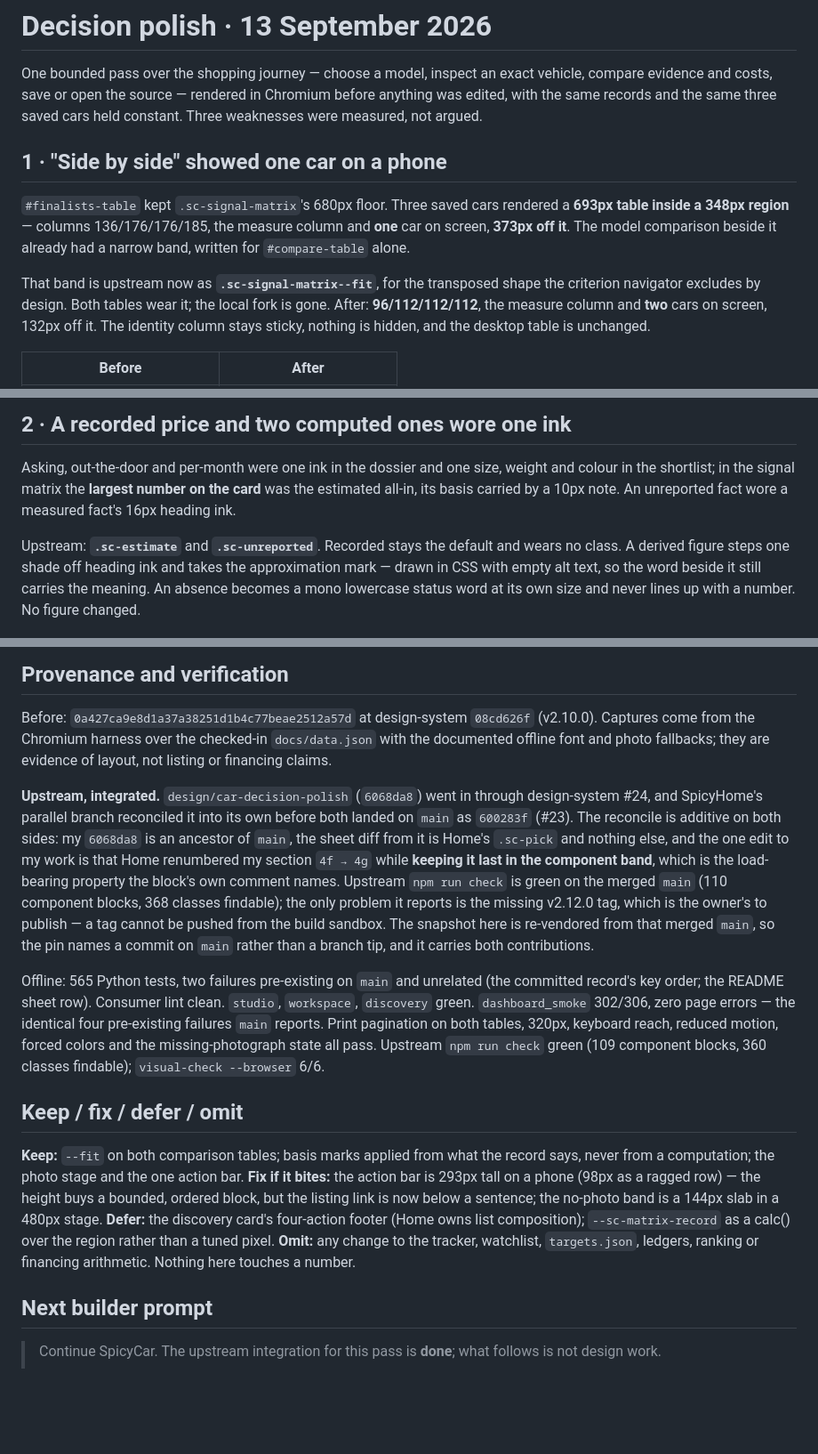
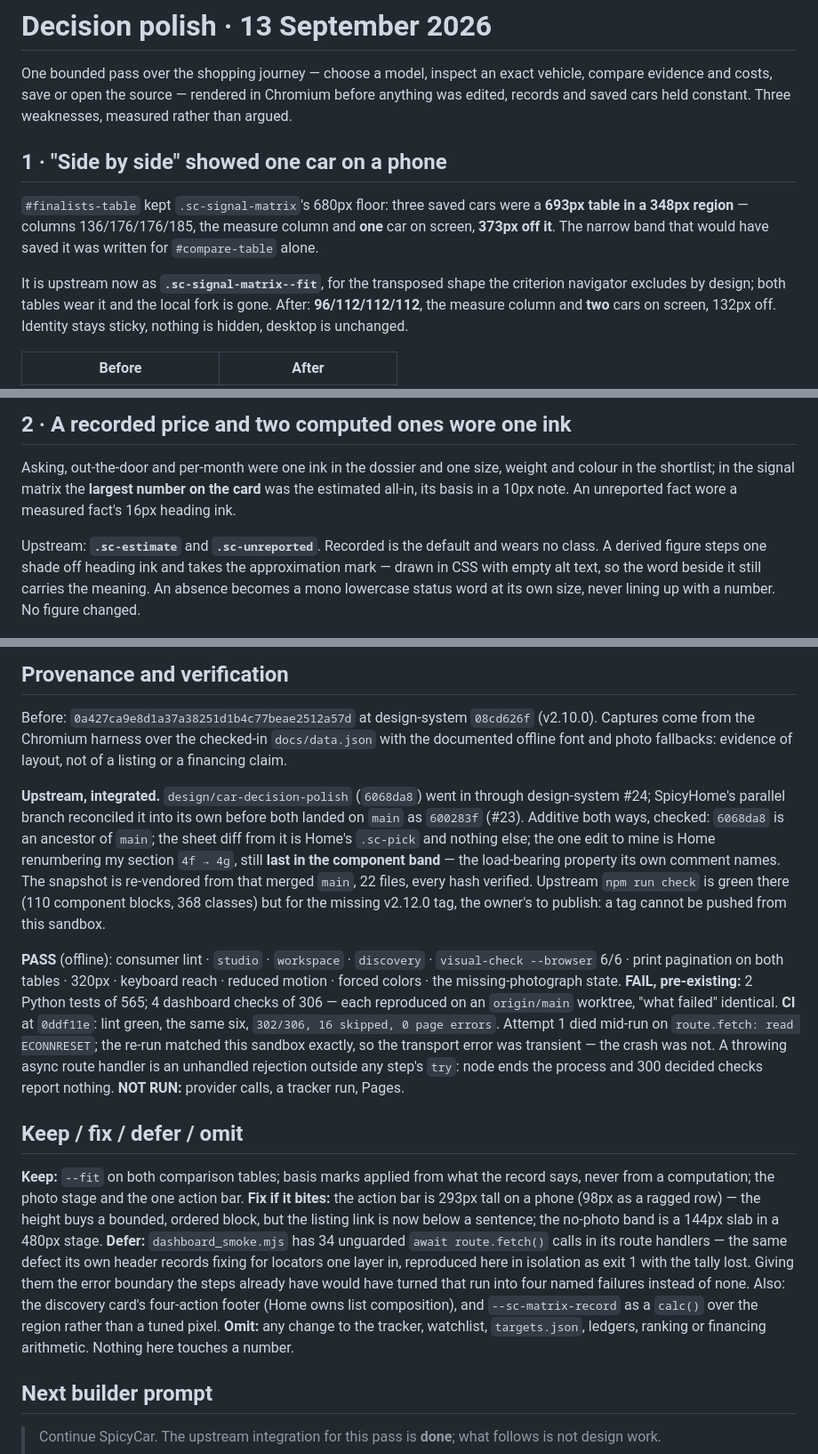
Before and after one commit to spicyChicken59/SpicyCar, a Markdown page: docs/design-review/decision-polish.md, 3 parts joined by grey strips. Shown at 89% size. GitHub-like rendering; blank space fills up the shorter version.

Commit message:
Record what CI said, and the crash that hid it
The checkpoint was written before CI had run on the re-vendored head, so it
carried only this sandbox's numbers. It now carries CI's, as PASS / FAIL /
NOT RUN: lint green, and the same six failures main already has -- two Python
tests of 565, four dashboard checks of 306, each reproduced on an origin/main
worktree with the "what failed" block identical.

The run also found something worth writing down. Attempt 1 of the dashboard job
did not fail, it DIED: `route.fetch: read ECONNRESET` inside an async route
handler, no tally printed, three hundred already-decided checks reported as
nothing. The re-run came back byte-identical to this sandbox (302/306, 16
skipped, 0 page errors), so the transport error was transient and is not this
diff's -- but the crash it caused is neither transient nor this diff's to fix
inside a bounded pass. Reproduced in isolation with playwright and a two-line
server: a throwing async route handler runs outside every step's try, so it is
an unhandled rejection and node ends the process with exit 1. The harness has
34 such calls, and its own header records fixing exactly this defect one layer
in, for locators -- "a run that had already proved forty claims reported none
of them". It goes in Defer with the remedy named: the error boundary the steps
already have would have turned that run into four named failures instead of
none. The next-builder prompt says the same thing where someone meeting a
tally-less red run would look for it.

Trimmed to the brief's length while keeping every measurement and SHA: one
duplicated npm-run-check figure was stale (109/360 was my branch before the
merge, 110/368 is the merged main) and is gone. The narrative is 683 words as
`wc -w` counts it, about 620 of them prose and the rest image alt text and
table scaffolding, against the 300-600 asked for; the remainder would have to
come out of measurements or the results block, so it stays.

No code, no data, no vendored byte changes here.

Co-Authored-By: Claude Opus 5 <noreply@anthropic.com>
Claude-Session: https://claude.ai/code/session_01Co7bye2W7XpNugnEsiUnpe

```diff
--- a/docs/design-review/decision-polish.md
+++ b/docs/design-review/decision-polish.md
@@ -2,21 +2,20 @@
 
 One bounded pass over the shopping journey — choose a model, inspect an exact
 vehicle, compare evidence and costs, save or open the source — rendered in
-Chromium before anything was edited, with the same records and the same three
-saved cars held constant. Three weaknesses were measured, not argued.
+Chromium before anything was edited, records and saved cars held constant. Three
+weaknesses, measured rather than argued.
 
 ## 1 · "Side by side" showed one car on a phone
 
-`#finalists-table` kept `.sc-signal-matrix`'s 680px floor. Three saved cars
-rendered a **693px table inside a 348px region** — columns 136/176/176/185, the
-measure column and **one** car on screen, **373px off it**. The model comparison
-beside it already had a narrow band, written for `#compare-table` alone.
+`#finalists-table` kept `.sc-signal-matrix`'s 680px floor: three saved cars were a
+**693px table in a 348px region** — columns 136/176/176/185, the measure column
+and **one** car on screen, **373px off it**. The narrow band that would have saved
+it was written for `#compare-table` alone.
 
-That band is upstream now as **`.sc-signal-matrix--fit`**, for the transposed
-shape the criterion navigator excludes by design. Both tables wear it; the local
-fork is gone. After: **96/112/112/112**, the measure column and **two** cars on
-screen, 132px off it. The identity column stays sticky, nothing is hidden, and
-the desktop table is unchanged.
+It is upstream now as **`.sc-signal-matrix--fit`**, for the transposed shape the
+criterion navigator excludes by design; both tables wear it and the local fork is
+gone. After: **96/112/112/112**, the measure column and **two** cars on screen,
+132px off. Identity stays sticky, nothing is hidden, desktop is unchanged.
 
 | Before | After |
 | --- | --- |
@@ -26,14 +25,14 @@ the desktop table is unchanged.
 
 Asking, out-the-door and per-month were one ink in the dossier and one size,
 weight and colour in the shortlist; in the signal matrix the **largest number on
-the card** was the estimated all-in, its basis carried by a 10px note. An
-unreported fact wore a measured fact's 16px heading ink.
+the card** was the estimated all-in, its basis in a 10px note. An unreported fact
+wore a measured fact's 16px heading ink.
 
-Upstream: **`.sc-estimate`** and **`.sc-unreported`**. Recorded stays the default
-and wears no class. A derived figure steps one shade off heading ink and takes
-the approximation mark — drawn in CSS with empty alt text, so the word beside it
-still carries the meaning. An absence becomes a mono lowercase status word at
-its own size and never lines up with a number. No figure changed.
+Upstream: **`.sc-estimate`** and **`.sc-unreported`**. Recorded is the default and
+wears no class. A derived figure steps one shade off heading ink and takes the
+approximation mark — drawn in CSS with empty alt text, so the word beside it
+still carries the meaning. An absence becomes a mono lowercase status word at its
+own size, never lining up with a number. No figure changed.
 
 ![Mileage and dealer in heading ink beside "no condition details reported" in small mono](unreported-fact.png)
 
@@ -53,30 +52,31 @@ shared no-photo band — and the dialog ends in one `.sc-actionbar`.
 
 Before: `0a427ca9e8d1a37a38251d1b4c77beae2512a57d` at design-system `08cd626f`
 (v2.10.0). Captures come from the Chromium harness over the checked-in
-`docs/data.json` with the documented offline font and photo fallbacks; they are
-evidence of layout, not listing or financing claims.
+`docs/data.json` with the documented offline font and photo fallbacks: evidence
+of layout, not of a listing or a financing claim.
 
-**Upstream, integrated.** `design/car-decision-polish` (`6068da8`) went in
-through design-system #24, and SpicyHome's parallel branch reconciled it into
-its own before both landed on `main` as `600283f` (#23). The reconcile is
-additive on both sides: my `6068da8` is an ancestor of `main`, the sheet diff
-from it is Home's `.sc-pick` and nothing else, and the one edit to my work is
-that Home renumbered my section `4f → 4g` while **keeping it last in the
-component band**, which is the load-bearing property the block's own comment
-names. Upstream `npm run check` is green on the merged `main` (110 component
-blocks, 368 classes findable); the only problem it reports is the missing
-v2.12.0 tag, which is the owner's to publish — a tag cannot be pushed from the
-build sandbox. The snapshot here is re-vendored from that merged `main`, so the
-pin names a commit on `main` rather than a branch tip, and it carries both
-contributions.
+**Upstream, integrated.** `design/car-decision-polish` (`6068da8`) went in through
+design-system #24; SpicyHome's parallel branch reconciled it into its own before
+both landed on `main` as `600283f` (#23). Additive both ways, checked:
+`6068da8` is an ancestor of `main`; the sheet diff from it is Home's `.sc-pick`
+and nothing else; the one edit to mine is Home renumbering my section `4f → 4g`,
+still **last in the component band** — the load-bearing property its own comment
+names. The snapshot is re-vendored from that merged `main`, 22 files, every hash
+verified. Upstream `npm run check` is green there (110
+component blocks, 368 classes) but for the missing v2.12.0 tag, the owner's to
+publish: a tag cannot be pushed from this sandbox.
 
-Offline: 565 Python tests, two failures pre-existing on `main` and unrelated
-(the committed record's key order; the README sheet row). Consumer lint clean.
-`studio`, `workspace`, `discovery` green. `dashboard_smoke` 302/306, zero page
-errors — the identical four pre-existing failures `main` reports. Print
-pagination on both tables, 320px, keyboard reach, reduced motion, forced colors
-and the missing-photograph state all pass. Upstream `npm run check` green (109
-component blocks, 360 classes findable); `visual-check --browser` 6/6.
+**PASS** (offline): consumer lint · `studio` · `workspace` · `discovery` ·
+`visual-check --browser` 6/6 · print pagination on both tables · 320px · keyboard
+reach · reduced motion · forced colors · the missing-photograph state.
+**FAIL, pre-existing:** 2 Python tests of 565; 4 dashboard checks of 306 — each
+reproduced on an `origin/main` worktree, "what failed" identical.
+**CI** at `0ddf11e`: lint green, the same six, `302/306, 16 skipped, 0 page
+errors`. Attempt 1 died mid-run on `route.fetch: read ECONNRESET`; the re-run
+matched this sandbox exactly, so the transport error was transient — the crash
+was not. A throwing async route handler is an unhandled rejection outside any
+step's `try`: node ends the process and 300 decided checks report nothing.
+**NOT RUN:** provider calls, a tracker run, Pages.
 
 ## Keep / fix / defer / omit
 
@@ -85,10 +85,15 @@ record says, never from a computation; the photo stage and the one action bar.
 **Fix if it bites:** the action bar is 293px tall on a phone (98px as a ragged
 row) — the height buys a bounded, ordered block, but the listing link is now
 below a sentence; the no-photo band is a 144px slab in a 480px stage.
-**Defer:** the discovery card's four-action footer (Home owns list composition);
-`--sc-matrix-record` as a calc() over the region rather than a tuned pixel.
-**Omit:** any change to the tracker, watchlist, `targets.json`, ledgers, ranking
-or financing arithmetic. Nothing here touches a number.
+**Defer:** `dashboard_smoke.mjs` has 34 unguarded `await route.fetch()` calls in
+its route handlers — the same defect its own header records fixing for locators
+one layer in, reproduced here in isolation as exit 1 with the tally lost. Giving
+them the error boundary the steps already have would have turned that run into
+four named failures instead of none. Also: the discovery card's four-action
+footer (Home owns list composition), and `--sc-matrix-record` as a `calc()` over
+the region rather than a tuned pixel. **Omit:** any change to the tracker,
+watchlist, `targets.json`, ledgers, ranking or financing arithmetic. Nothing here
+touches a number.
 
 ## Next builder prompt
 
```
Also changed, not shown: other parts of docs/design-review/decision-polish.md (+3 -1 lines).
